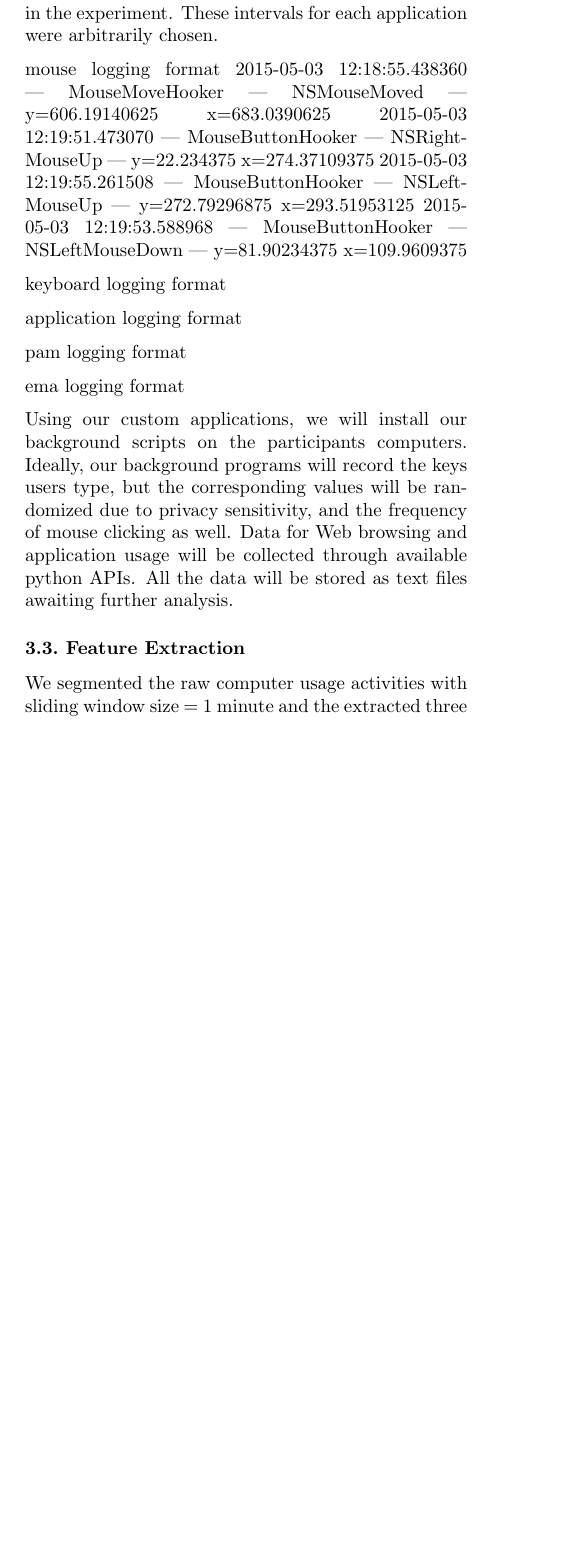
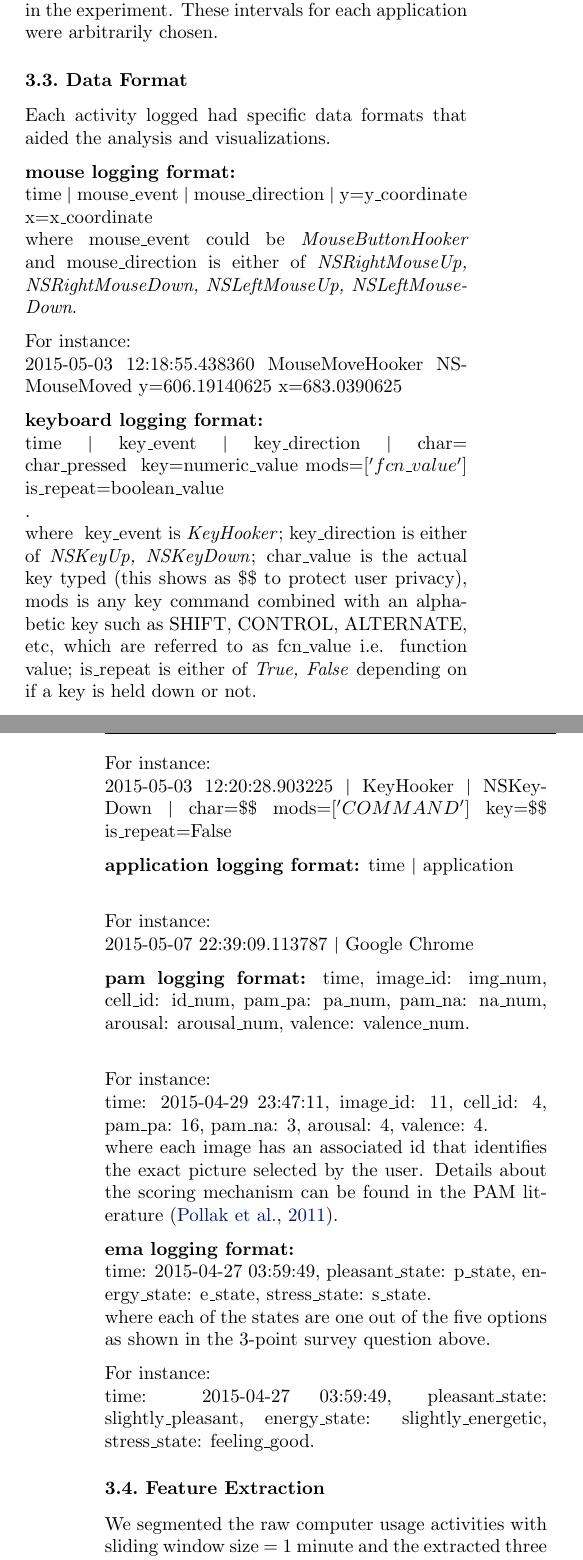
Before and after one commit to fnokeke/keystroke-stress, a LaTeX paper (latex_paper_report/ML_final_paper.tex): part of one column of page 3 of 5 before the commit and two parts of the columns of pages 3 and 4 of 6 after it, the two joined at a grey line, cut so that both start at the same text, the shorter picture padded with empty space. The pictures show the PDF file latex_paper_report/ML_final_paper.pdf that the author committed with the source.

Commit message:
added descriptions of data format

```diff
--- a/latex_paper_report/ML_final_paper.tex
+++ b/latex_paper_report/ML_final_paper.tex
@@ -135,31 +137,70 @@ Upon installation, our software tool contains a keystroke logger, a mouse logger
 
 Every 15 minutes, a background script checks if all the applications are running or if they have been stopped either manually by the user, another running process, or through a power down of the user computer. This ensures that user logging continues non-intrusively as users do not have to manually start the applications if they were shut down. In order to maintain user access control, every activity application has an icon that appears in the dock so that the user can close the application whenever they want to; users can also delete the data directory if they don't want to partake in the experiment. These intervals for each application were arbitrarily chosen.
 
-mouse logging format
-2015-05-03 12:18:55.438360 |      MouseMoveHooker |           NSMouseMoved | y=606.19140625 x=683.0390625
-2015-05-03 12:19:51.473070 |    MouseButtonHooker |         NSRightMouseUp | y=22.234375 x=274.37109375
-2015-05-03 12:19:55.261508 |    MouseButtonHooker |          NSLeftMouseUp | y=272.79296875 x=293.51953125
-2015-05-03 12:19:53.588968 |    MouseButtonHooker |        NSLeftMouseDown | y=81.90234375 x=109.9609375
+\subsection{Data Format}
+Each activity logged had specific data formats that aided the analysis and visualizations.
 
+\textbf{mouse logging format:}\\
+	time
+	\textpipe \  mouse\textunderscore event
+	\textpipe  \  mouse\textunderscore direction
+	\textpipe \  y=y\textunderscore coordinate \   x=x\textunderscore coordinate\\
+	where mouse\textunderscore event could be \textit{MouseButtonHooker} and
+	mouse\textunderscore direction is either of \textit{NSRightMouseUp, NSRightMouseDown, NSLeftMouseUp, NSLeftMouseDown}.
 
-keyboard logging format
-%2015-05-03 12:18:57.540228 |            KeyHooker |                NSKeyUp | char=  mods=[] key=49 is_repeat=False
-%2015-05-03 12:20:28.903225 |            KeyHooker |              NSKeyDown | char=\$\$ mods=['COMMAND'] key=\$\$ is_repeat=False
+For instance: \\
+2015-05-03 12:18:55.438360
+MouseMoveHooker
+NSMouseMoved
+y=606.19140625 x=683.0390625
 
+\textbf{keyboard logging format:}\\
+time
+	\textpipe \  key\textunderscore event
+	\textpipe  \  key\textunderscore direction
+	\textpipe \ char=\  char\textunderscore pressed \
+    key=numeric\textunderscore value
+     mods=$['fcn\textunderscore value']$
+    is\textunderscore repeat=boolean\textunderscore value\\.
+    \newline
+    where \  key\textunderscore event is \textit{KeyHooker};  key\textunderscore direction is either of \textit{NSKeyUp, NSKeyDown}; char\textunderscore value is the actual key typed (this shows as \$\$ to protect user privacy), mods is any key command combined with an alphabetic key such as SHIFT, CONTROL, ALTERNATE, etc, which are referred to as fcn\textunderscore value i.e. function value;  is\textunderscore repeat is either of \textit{True, False} depending on if a key is held down or not.\\
 
-application logging format
-%2015-05-07 22:39:09.113787 |        Google Chrome
+ For instance: \\
+2015-05-03 12:20:28.903225
+        \textpipe \ KeyHooker
+        \textpipe \ NSKeyDown
+        \textpipe \ char=\$\$
+        mods=$['COMMAND']$
+         key=\$\$
+         is\textunderscore repeat=False
 
+\textbf{application logging format:}
+time \textpipe \  application  \\
 
-pam logging format
-%time: 2015-04-29 23:47:11, image_id: 11, cell_id: 4, pam_pa: 16, pam_na: 3, arousal: 4, valence: 4
+For instance:\\
+2015-05-07 22:39:09.113787 \textpipe  \  Google Chrome
 
-ema logging format
+\textbf{pam logging format:}
+time,
+image\textunderscore id: img\textunderscore num,
+cell\textunderscore id: id\textunderscore num,
+pam\textunderscore pa: pa\textunderscore num,
+pam\textunderscore na: na\textunderscore num,
+arousal: arousal\textunderscore num,
+valence: valence\textunderscore num. \\
+
+For instance: \\
+time: 2015-04-29 23:47:11, image\textunderscore id: 11, cell\textunderscore id: 4, pam\textunderscore pa: 16, pam\textunderscore na: 3, arousal: 4, valence: 4. \\
+where each image has an associated id that identifies the exact picture selected by the user. Details about the scoring mechanism can be found in the PAM literature \cite{pollak2011pam}.
+
+\textbf{ema logging format:}\\
+time: 2015-04-27 03:59:49, pleasant\textunderscore state: p\textunderscore state, energy\textunderscore state: e\textunderscore state, stress\textunderscore state: s\textunderscore state. \\
+where each of the states are one out of the five options as shown in the 3-point survey question above.
+
+For instance: \\
+time: 2015-04-27 03:59:49, pleasant\textunderscore state: slightly\textunderscore pleasant, energy\textunderscore state: slightly\textunderscore energetic, stress\textunderscore state: feeling\textunderscore good.
+
 %time: 2015-04-27 03:59:49, pleasant_state: slightly_pleasant, energy_state: slightly_energetic, stress_state: feeling_good
-
-
-Using our custom applications, we will install our background scripts on the participants’ computers. Ideally, our background programs will record the keys users type, but the corresponding values will be randomized due to privacy sensitivity, and the frequency of mouse clicking as well.
-Data for Web browsing and application usage will be collected through available python APIs. All the data will be stored as text files awaiting further analysis.
 
 \subsection{Feature Extraction}
 We segmented the raw computer usage activities with sliding window size = 1 minute and the extracted three types of computer usage features, \textbf{M}, \textbf{K}, and \textbf{A} for mouse clicks, keystrokes, and application usage within each sliding window. \textbf{M} = $[d_{m}, r_{m}, t_{m}]$, where $d_{m}$ is the total distance of mouse movement, $r_{m}$ is the mouse click rate, and $t_{m}$ is the average mouse button pressed duration. \textbf{K} = $[r_{k_1}, t_{k_1}, r_{k_2}, t_{k_2}, t_{k_i}, ..., r_{k_N}, t_{k_N}]$, i $\in{N}$, where $k_{i}$ stands for different keys and N stands for total number of key types we logged, and $N=9$ in our case, including function keys, letter keys, enter key, tab key, space key, delete key, escape key, arrow key, and all the keys that were pressed (that is, the previous key types were also taken into account), and $t_{k_i}$ is key pressed time for key $k_{i}$.  \textbf{A} = $[t_{a_1}, t_{a_2}, t_{a_j}, ..., t_{a_P}, x]$, j $\in{P}$, where $a_{i}$ stands for different applications, $P$ is the total number of applications users might open when using computers, $t_{a_j}$ is the time users spent on application $a_{j}$, and $x$ is the number of active applications within each time window. To know decide what $P$ is, we first iterated through the users' historical application usage logs.
```
Also changed, not shown: latex_paper_report/ML_final_paper.pdf, latex_paper_report/ML_final_paper.tex (10 more changed lines).
